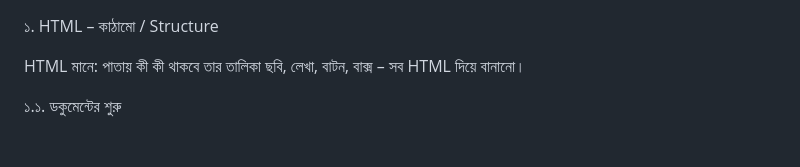
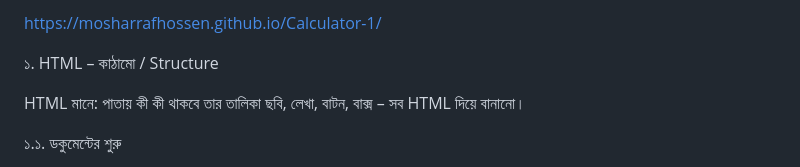
Before and after one commit to mosharrafhossen/Calculator-1, a Markdown page: README.md, the part around the change. Rendered like a GitHub page; blank space fills up the shorter version.

Commit message:
Update README with project URL

```diff
--- a/README.md
+++ b/README.md
@@ -1,4 +1,4 @@
-
+https://mosharrafhossen.github.io/Calculator-1/
 
 ১. HTML – কাঠামো / Structure
 
```
